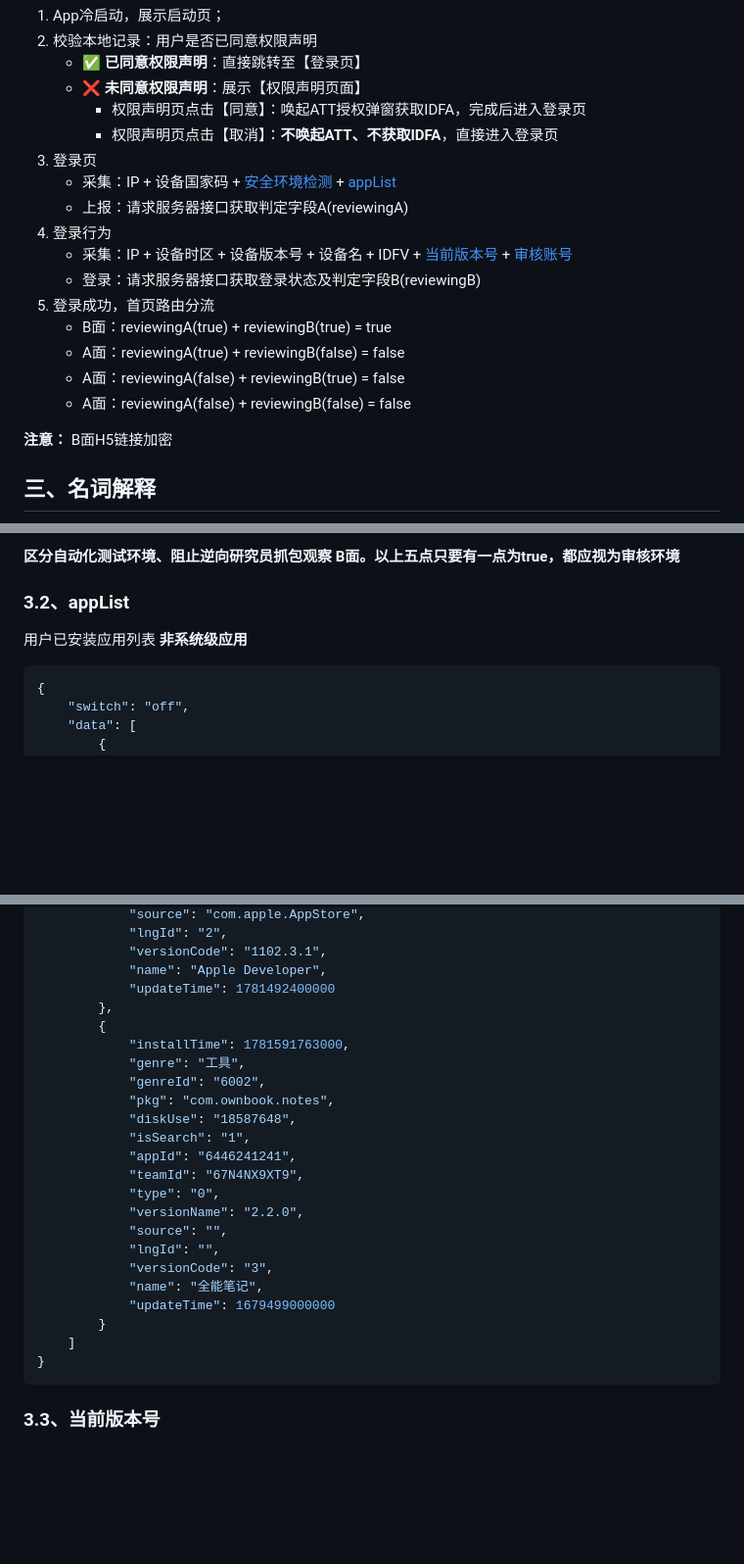
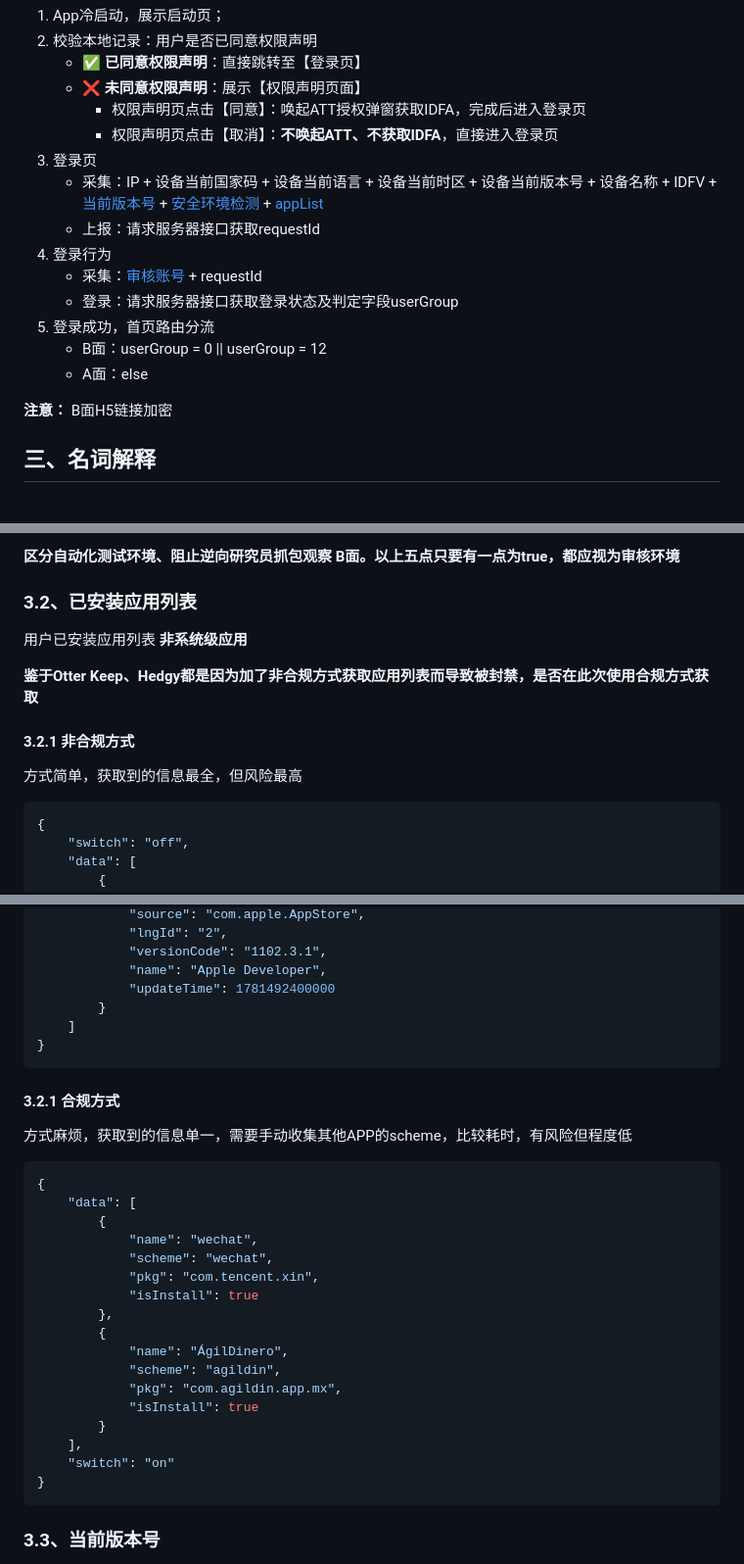
Before and after one commit to chenkaichen/htmls, a Markdown page: project-route/doc.md, 3 parts joined by grey strips. Shown at 98% size. Rendered like a GitHub page; blank space fills up the shorter version.

Commit message:
方式修改

````diff
--- a/project-route/doc.md
+++ b/project-route/doc.md
@@ -14,16 +14,14 @@ Flutter 客户端采集多维环境信号 → 上报后台；后台综合打分
      - 权限声明页点击【同意】：唤起ATT授权弹窗获取IDFA，完成后进入登录页
      - 权限声明页点击【取消】：**不唤起ATT、不获取IDFA**，直接进入登录页
 3. 登录页
-     - 采集：IP + 设备国家码 + [安全环境检测](#安全环境检测) + [appList](#用户已安装应用列表)
-     - 上报：请求服务器接口获取判定字段A(reviewingA)
+     - 采集：IP + 设备当前国家码 + 设备当前语言 + 设备当前时区 + 设备当前版本号 + 设备名称 + IDFV + [当前版本号](#当前版本号) + [安全环境检测](#安全环境检测) + [appList](#用户已安装应用列表)
+     - 上报：请求服务器接口获取requestId
 4. 登录行为
-     - 采集：IP + 设备时区 + 设备版本号 + 设备名 + IDFV + [当前版本号](#当前版本号) + [审核账号](#审核账号)
-     - 登录：请求服务器接口获取登录状态及判定字段B(reviewingB)
+     - 采集：[审核账号](#审核账号) + requestId
+     - 登录：请求服务器接口获取登录状态及判定字段userGroup
 5. 登录成功，首页路由分流
-     - B面：reviewingA(true) + reviewingB(true) = true
-     - A面：reviewingA(true) + reviewingB(false) = false
-     - A面：reviewingA(false) + reviewingB(true) = false
-     - A面：reviewingA(false) + reviewingB(false) = false
+     - B面：userGroup = 0 || userGroup = 12
+     - A面：else
 
 **注意：** B面H5链接加密
 
@@ -39,8 +37,14 @@ Flutter 客户端采集多维环境信号 → 上报后台；后台综合打分
 **区分自动化测试环境、阻止逆向研究员抓包观察 B面。以上五点只要有一点为true，都应视为审核环境**
 
 <a id="用户已安装应用列表"></a>
-### 3.2、appList
+### 3.2、已安装应用列表
 用户已安装应用列表 **非系统级应用**
+
+**鉴于Otter Keep、Hedgy都是因为加了非合规方式获取应用列表而导致被封禁，是否在此次使用合规方式获取**
+
+#### 3.2.1 非合规方式
+
+方式简单，获取到的信息最全，但风险最高
 
 ```json
 {
@@ -79,25 +83,32 @@ Flutter 客户端采集多维环境信号 → 上报后台；后台综合打分
             "versionCode": "1102.3.1",
             "name": "Apple Developer",
             "updateTime": 1781492400000
+        }
+    ]
+}
+```
+
+#### 3.2.1 合规方式
+
+方式麻烦，获取到的信息单一，需要手动收集其他APP的scheme，比较耗时，有风险但程度低
+
+```json
+{
+    "data": [
+        {
+            "name": "wechat",
+            "scheme": "wechat",
+            "pkg": "com.tencent.xin",
+            "isInstall": true
         },
         {
-            "installTime": 1781591763000,
-            "genre": "工具",
-            "genreId": "6002",
-            "pkg": "com.ownbook.notes",
-            "diskUse": "18587648",
-            "isSearch": "1",
-            "appId": "6446241241",
-            "teamId": "67N4NX9XT9",
-            "type": "0",
-            "versionName": "2.2.0",
-            "source": "",
-            "lngId": "",
-            "versionCode": "3",
-            "name": "全能笔记",
-            "updateTime": 1679499000000
+            "name": "ÁgilDinero",
+            "scheme": "agildin",
+            "pkg": "com.agildin.app.mx",
+            "isInstall": true
         }
-    ]
+    ],
+    "switch": "on"
 }
 ```
 
````
